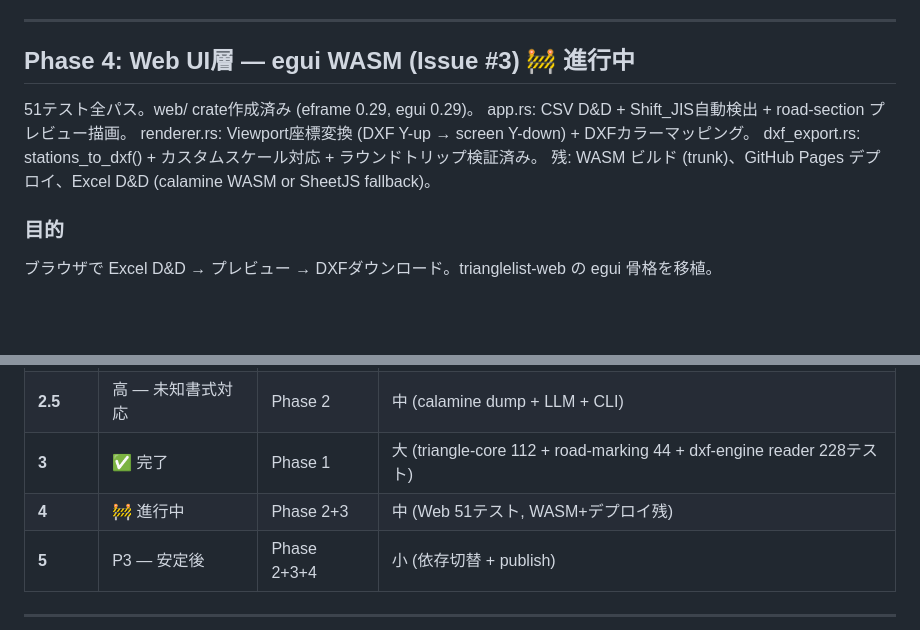
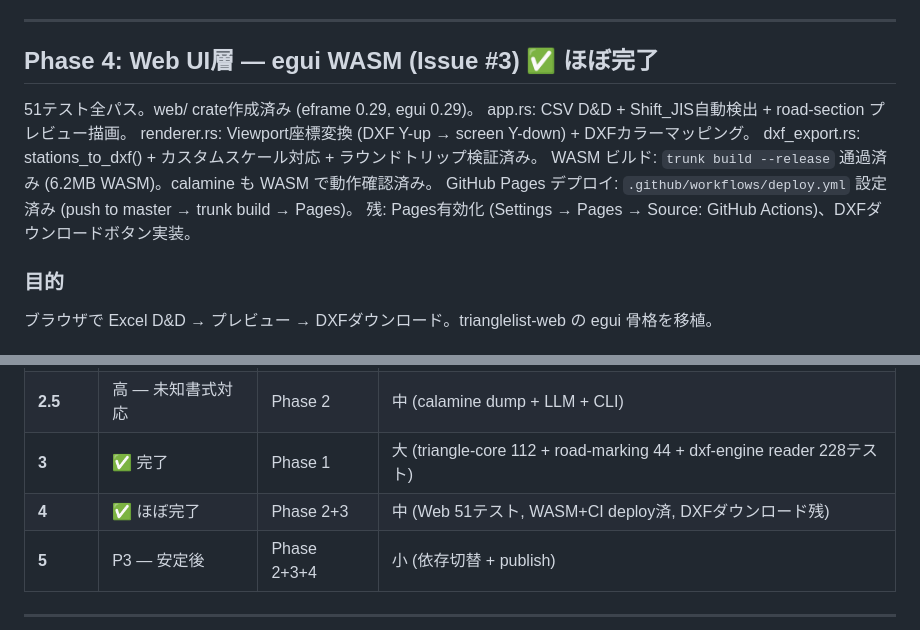
Before and after one commit to YuujiKamura/road-drawing, a Markdown page: PLAN.md, 2 parts joined by grey strips. GitHub-like rendering; blank space fills up the shorter version.

Commit message:
Update PLAN.md: Phase 4 nearly complete — WASM build + CI deploy done
Remaining: enable Pages in repo settings, DXF download button.

Co-Authored-By: Claude Opus 4.6 (1M context) <noreply@anthropic.com>

```diff
--- a/PLAN.md
+++ b/PLAN.md
@@ -227,13 +227,15 @@ FULL (28列): + NAME, POINT位置, COLOR, DIM配置, ANGLE, ...
 
 ---
 
-## Phase 4: Web UI層 — egui WASM (Issue #3) 🚧 進行中
+## Phase 4: Web UI層 — egui WASM (Issue #3) ✅ ほぼ完了
 
 51テスト全パス。web/ crate作成済み (eframe 0.29, egui 0.29)。
 app.rs: CSV D&D + Shift_JIS自動検出 + road-section プレビュー描画。
 renderer.rs: Viewport座標変換 (DXF Y-up → screen Y-down) + DXFカラーマッピング。
 dxf_export.rs: stations_to_dxf() + カスタムスケール対応 + ラウンドトリップ検証済み。
-残: WASM ビルド (trunk)、GitHub Pages デプロイ、Excel D&D (calamine WASM or SheetJS fallback)。
+WASM ビルド: `trunk build --release` 通過済み (6.2MB WASM)。calamine も WASM で動作確認済み。
+GitHub Pages デプロイ: `.github/workflows/deploy.yml` 設定済み (push to master → trunk build → Pages)。
+残: Pages有効化 (Settings → Pages → Source: GitHub Actions)、DXFダウンロードボタン実装。
 
 ### 目的
 ブラウザで Excel D&D → プレビュー → DXFダウンロード。trianglelist-web の egui 骨格を移植。
@@ -388,7 +390,7 @@ web → 全 crate
 | **2** | ✅ 完了 | Phase 1 | 中 (4モジュール, 77テスト) |
 | **2.5** | 高 — 未知書式対応 | Phase 2 | 中 (calamine dump + LLM + CLI) |
 | **3** | ✅ 完了 | Phase 1 | 大 (triangle-core 112 + road-marking 44 + dxf-engine reader 228テスト) |
-| **4** | 🚧 進行中 | Phase 2+3 | 中 (Web 51テスト, WASM+デプロイ残) |
+| **4** | ✅ ほぼ完了 | Phase 2+3 | 中 (Web 51テスト, WASM+CI deploy済, DXFダウンロード残) |
 | **5** | P3 — 安定後 | Phase 2+3+4 | 小 (依存切替 + publish) |
 
 ---
```
